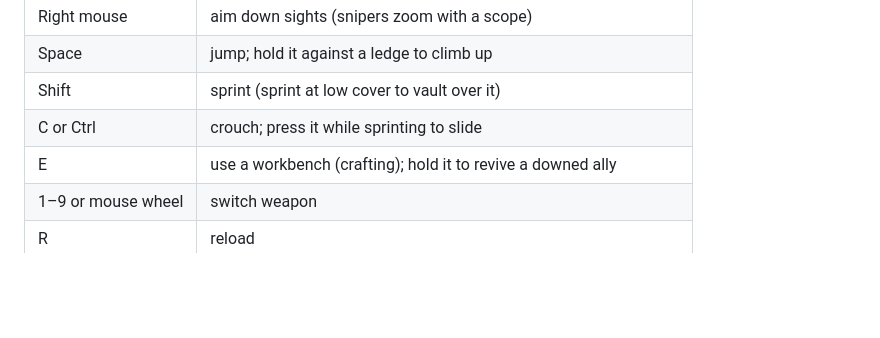
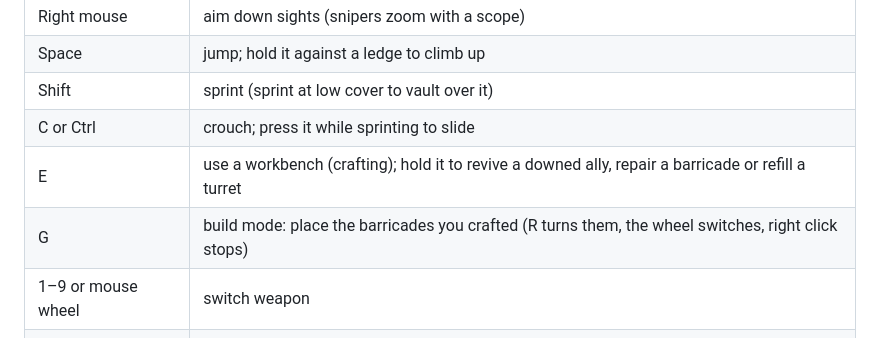
Before and after one commit to masterxxstabs/killcraft-remake, a Markdown page: python/README.md, the part around one of its changes. Drawn GitHub-style; blank space fills up the shorter version.

```diff
--- a/python/README.md
+++ b/python/README.md
@@ -43,7 +43,8 @@ with `git pull`, which is the most reliable way (see [Updates](#updates)).
 | Space | jump; hold it against a ledge to climb up |
 | Shift | sprint (sprint at low cover to vault over it) |
 | C or Ctrl | crouch; press it while sprinting to slide |
-| E | use a workbench (crafting); hold it to revive a downed ally |
+| E | use a workbench (crafting); hold it to revive a downed ally, repair a barricade or refill a turret |
+| G | build mode: place the barricades you crafted (R turns them, the wheel switches, right click stops) |
 | 1–9 or mouse wheel | switch weapon |
 | R | reload |
 | Q | use your ability |
```
Also changed, not shown: other parts of python/README.md (+29 -1 lines), python/CHANGELOG.md (+10 -0 lines), python/MULTIPLAYER.md (+1 -0 lines), python/docs/barricades.jpg (added), 15 other files.
